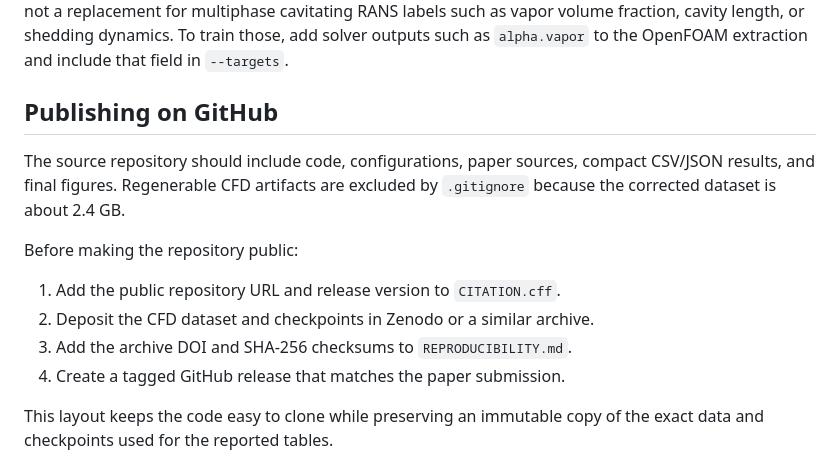
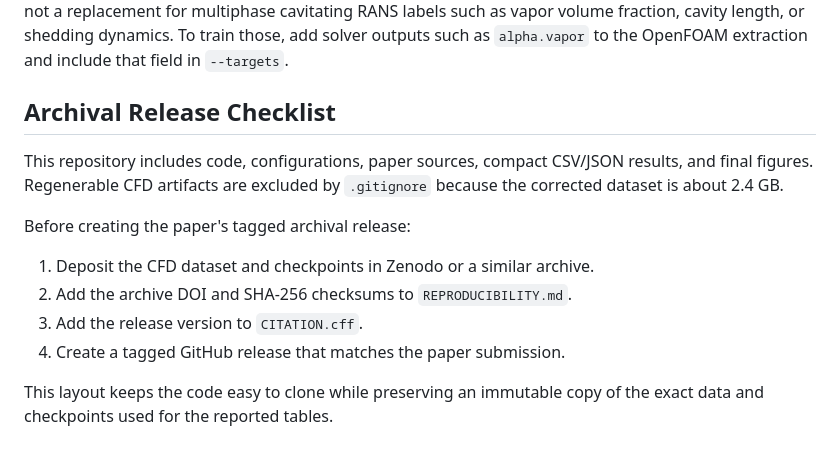
Before and after one commit to aaravvd/hydrofoil-neural-surrogates, a Markdown page: README.md, the part around the change. Drawn GitHub-style.

Commit message:
Update archival release checklist

```diff
--- a/README.md
+++ b/README.md
@@ -171,17 +171,17 @@ replacement for multiphase cavitating RANS labels such as vapor volume fraction,
 cavity length, or shedding dynamics. To train those, add solver outputs such as
 `alpha.vapor` to the OpenFOAM extraction and include that field in `--targets`.
 
-## Publishing on GitHub
+## Archival Release Checklist
 
-The source repository should include code, configurations, paper sources,
-compact CSV/JSON results, and final figures. Regenerable CFD artifacts are
-excluded by `.gitignore` because the corrected dataset is about 2.4 GB.
+This repository includes code, configurations, paper sources, compact CSV/JSON
+results, and final figures. Regenerable CFD artifacts are excluded by
+`.gitignore` because the corrected dataset is about 2.4 GB.
 
-Before making the repository public:
+Before creating the paper's tagged archival release:
 
-1. Add the public repository URL and release version to `CITATION.cff`.
-2. Deposit the CFD dataset and checkpoints in Zenodo or a similar archive.
-3. Add the archive DOI and SHA-256 checksums to `REPRODUCIBILITY.md`.
+1. Deposit the CFD dataset and checkpoints in Zenodo or a similar archive.
+2. Add the archive DOI and SHA-256 checksums to `REPRODUCIBILITY.md`.
+3. Add the release version to `CITATION.cff`.
 4. Create a tagged GitHub release that matches the paper submission.
 
 This layout keeps the code easy to clone while preserving an immutable copy of
```
